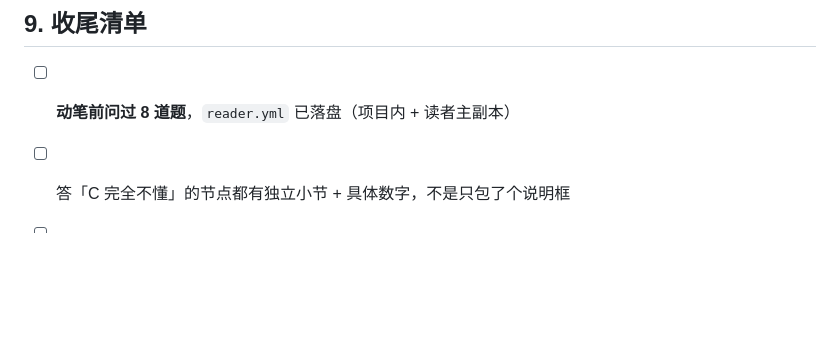
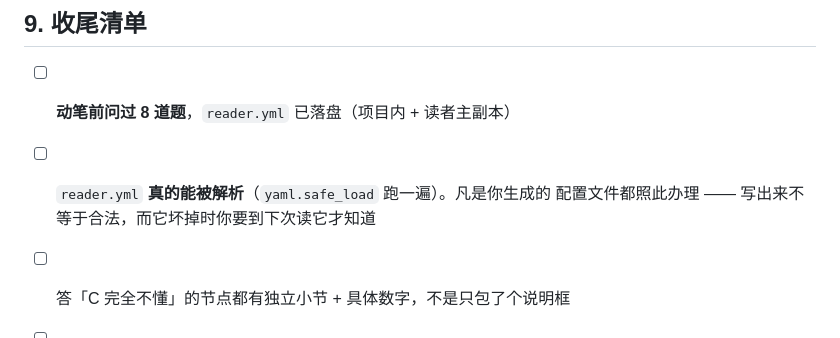
Before and after one commit to fzj1214/zh-tutorial-skills, a Markdown page: zh-tutorial-pdf/SKILL.md, the part around the change. GitHub-like rendering; blank space fills up the shorter version.

```diff
--- a/zh-tutorial-pdf/SKILL.md
+++ b/zh-tutorial-pdf/SKILL.md
@@ -216,6 +216,8 @@ description: 把技术材料（AI/ML 论文、英文教材、课程讲义、自
 ## 9. 收尾清单
 
 - [ ] **动笔前问过 8 道题**，`reader.yml` 已落盘（项目内 + 读者主副本）
+- [ ] `reader.yml` **真的能被解析**（`yaml.safe_load` 跑一遍）。凡是你生成的
+      配置文件都照此办理 —— 写出来不等于合法，而它坏掉时你要到下次读它才知道
 - [ ] 答「C 完全不懂」的节点都有独立小节 + 具体数字，不是只包了个说明框
 - [ ] 三个诊断都看过：起点是否过高、有没有依赖边被证伪、是否整体过浅
 - [ ] `build.sh` 从干净状态一条命令出 PDF
```
Also changed, not shown: zh-tutorial-pdf/references/knowledge-graph.md (+25 -2 lines).
